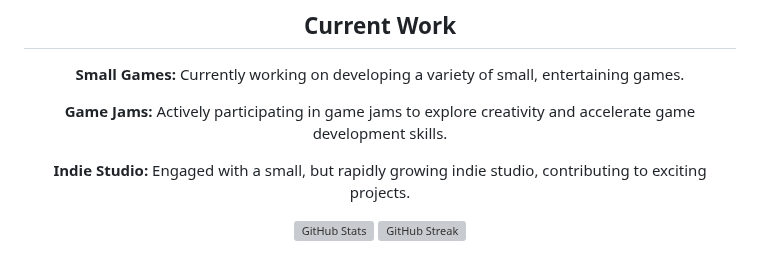
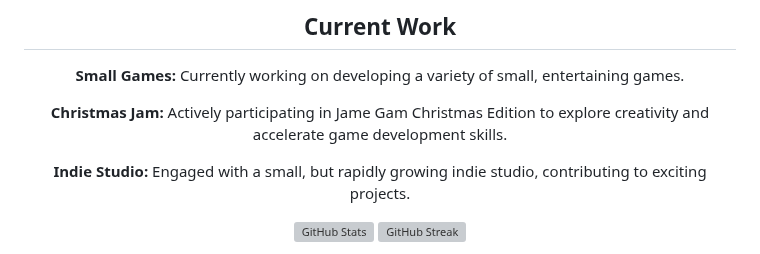
Before and after one commit to odessy3509/odessy3509, a Markdown page: README.md, the part around the change. Rendered like a GitHub page; grey boxes are pictures that could not be loaded.

```diff
--- a/README.md
+++ b/README.md
@@ -8,7 +8,7 @@ Hello! It's fantastic to connect with a passionate creator like you! And share y
 
 **Small Games:** Currently working on developing a variety of small, entertaining games.
 
- **Game Jams:** Actively participating in game jams to explore creativity and accelerate game development skills.
+ **Christmas Jam:** Actively participating in Jame Gam Christmas Edition to explore creativity and accelerate game development skills.
 
 **Indie Studio:** Engaged with a small, but rapidly growing indie studio, contributing to exciting projects.
 
```
